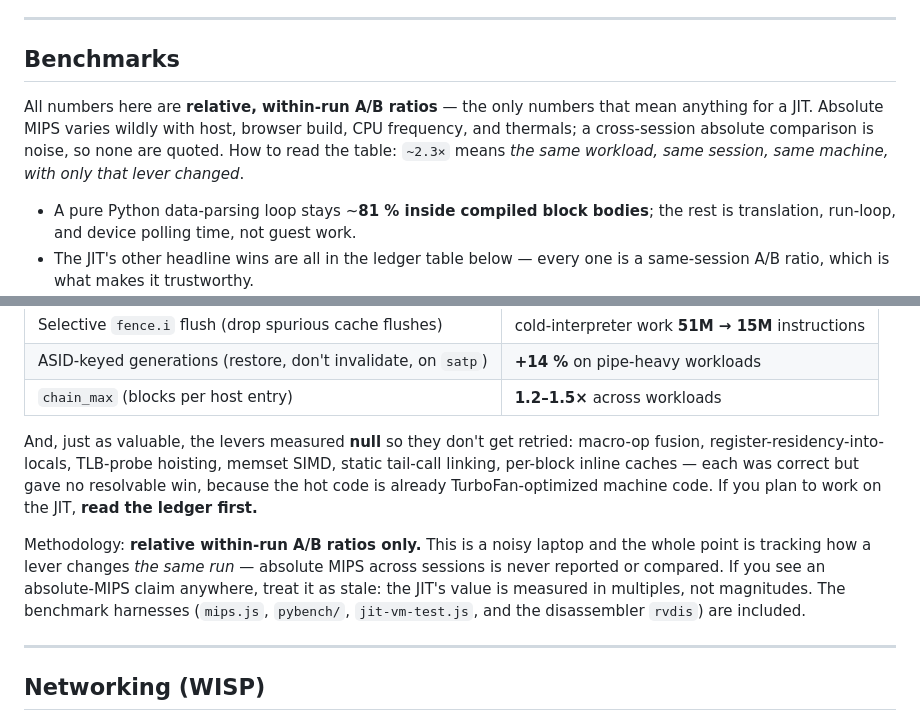
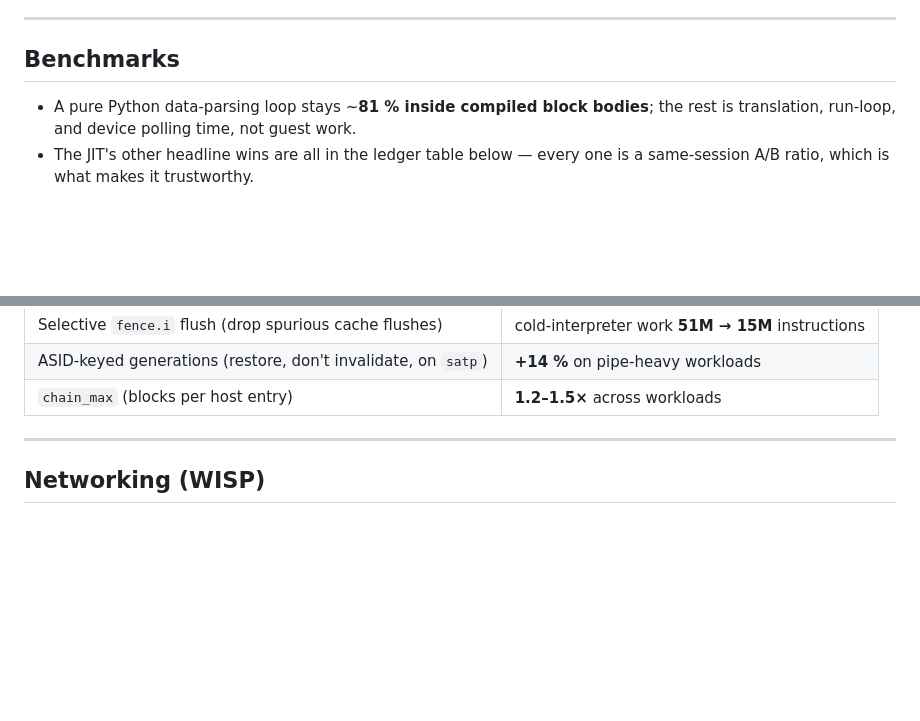
Before and after one commit to eze-paz/TabLinux, a Markdown page: README.md, 2 parts joined by grey strips. GitHub-like rendering; blank space fills up the shorter version.

Commit message:
README: trim Benchmarks to bullets + ledger table
Remove the 'relative within-run A/B ratios' framing paragraph, the
'levers measured null' paragraph, and the Methodology paragraph — the
README now just lists the three benchmark facts and points at the
OPTIMIZATION_LEDGER.md table (which is where the details belong).

```diff
--- a/README.md
+++ b/README.md
@@ -77,12 +77,6 @@ its compiled blocks for free rather than re-translating them.
 
 ## Benchmarks
 
-All numbers here are **relative, within-run A/B ratios** — the only numbers that
-mean anything for a JIT. Absolute MIPS varies wildly with host, browser build,
-CPU frequency, and thermals; a cross-session absolute comparison is noise, so
-none are quoted. How to read the table: `~2.3×` means *the same workload, same
-session, same machine, with only that lever changed*.
-
 - A pure Python data-parsing loop stays ~**81 % inside compiled block bodies**;
   the rest is translation, run-loop, and device polling time, not guest work.
 - The JIT's other headline wins are all in the ledger table below — every one
@@ -102,19 +96,6 @@ the ones that failed. Highlights of what actually moved the needle:
 | Selective `fence.i` flush (drop spurious cache flushes) | cold-interpreter work **51M → 15M** instructions |
 | ASID-keyed generations (restore, don't invalidate, on `satp`) | **+14 %** on pipe-heavy workloads |
 | `chain_max` (blocks per host entry) | **1.2–1.5×** across workloads |
-
-And, just as valuable, the levers measured **null** so they don't get retried:
-macro-op fusion, register-residency-into-locals, TLB-probe hoisting, memset
-SIMD, static tail-call linking, per-block inline caches — each was correct but
-gave no resolvable win, because the hot code is already TurboFan-optimized
-machine code. If you plan to work on the JIT, **read the ledger first.**
-
-Methodology: **relative within-run A/B ratios only.** This is a noisy laptop
-and the whole point is tracking how a lever changes *the same run* — absolute
-MIPS across sessions is never reported or compared. If you see an absolute-MIPS
-claim anywhere, treat it as stale: the JIT's value is measured in multiples,
-not magnitudes. The benchmark harnesses (`mips.js`, `pybench/`, `jit-vm-test.js`,
-and the disassembler `rvdis`) are included.
 
 ---
 
```
